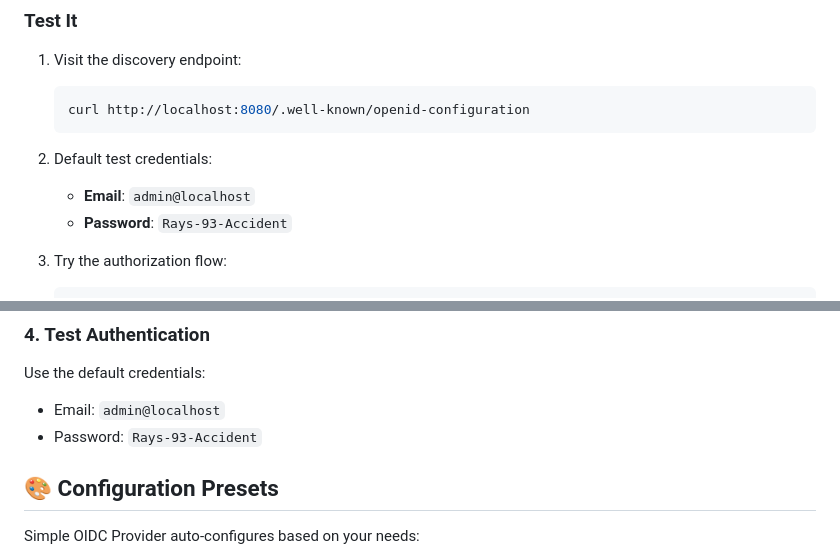
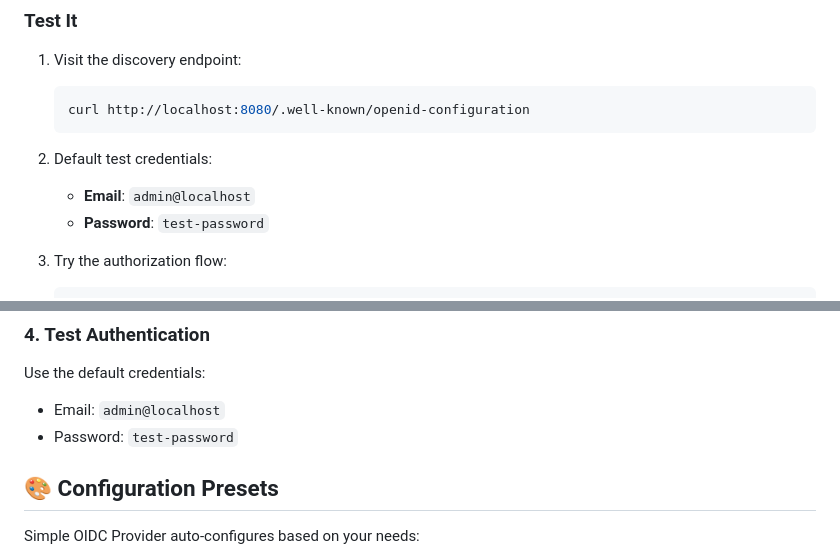
Before and after one commit to Plainscope/oidc-provider, a Markdown page: docs/guides/quickstart.md, 2 parts joined by grey strips. Drawn GitHub-style.

Commit message:
security: replace hardcoded credentials with test values

````diff
--- a/docs/guides/quickstart.md
+++ b/docs/guides/quickstart.md
@@ -32,7 +32,7 @@ docker run -p 8080:8080 plainscope/simple-oidc-provider
 
 2. Default test credentials:
    - **Email**: `admin@localhost`
-   - **Password**: `Rays-93-Accident`
+   - **Password**: `test-password`
 
 3. Try the authorization flow:
    ```
@@ -66,7 +66,7 @@ docker-compose up
 
 Use the default credentials:
 - Email: `admin@localhost`
-- Password: `Rays-93-Accident`
+- Password: `test-password`
 
 ## 🎨 Configuration Presets
 
````
